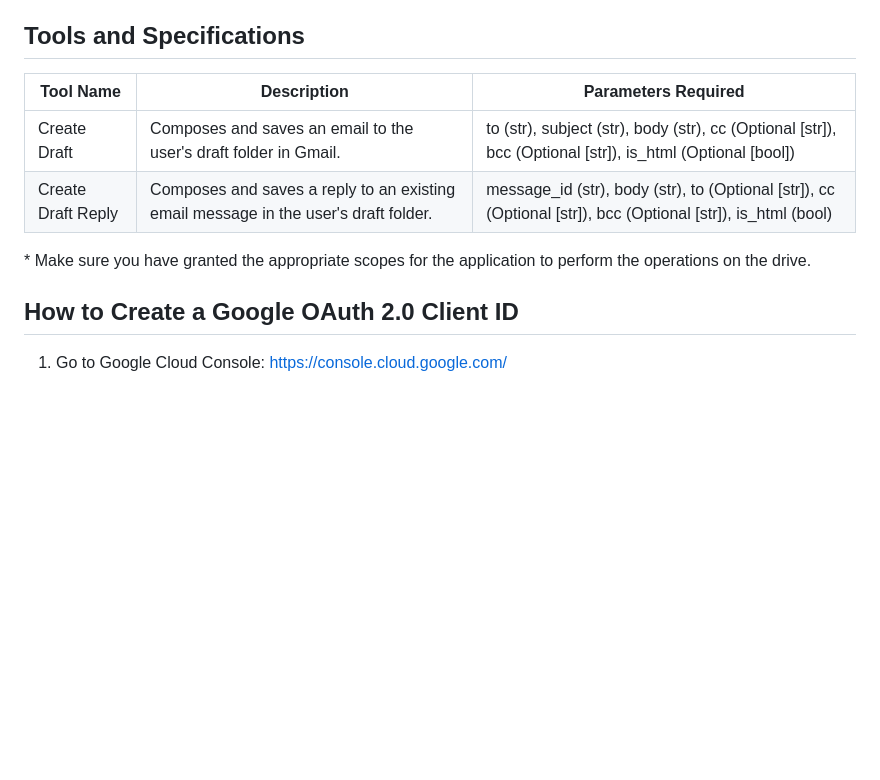
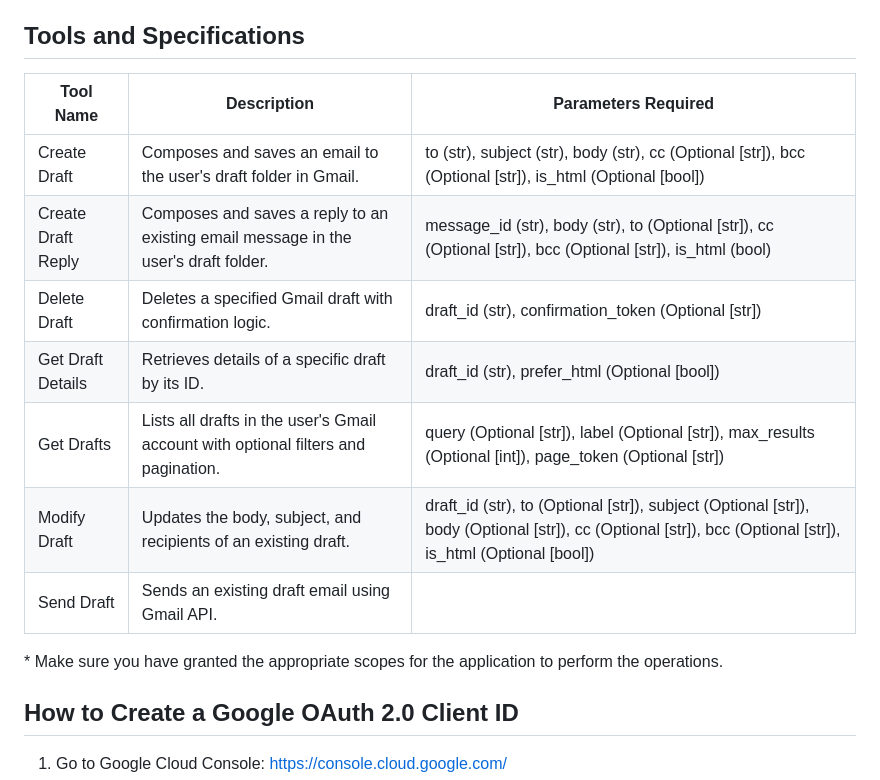
Before and after one commit to ground-creative/easy-mcp-gmail-tools-python, a Markdown page: README.md, the part around the change. Rendered like a GitHub page; blank space fills up the shorter version.

```diff
--- a/README.md
+++ b/README.md
@@ -58,12 +58,17 @@ The following tools are provided by this MCP server:
 
 ## Tools and Specifications
 
-| Tool Name          | Description                                                                         | Parameters Required                                                                                          |
-| ------------------ | ----------------------------------------------------------------------------------- | ------------------------------------------------------------------------------------------------------------ |
-| Create Draft       | Composes and saves an email to the user's draft folder in Gmail.                    | to (str), subject (str), body (str), cc (Optional [str]), bcc (Optional [str]), is_html (Optional [bool])    |
-| Create Draft Reply | Composes and saves a reply to an existing email message in the user's draft folder. | message_id (str), body (str), to (Optional [str]), cc (Optional [str]), bcc (Optional [str]), is_html (bool) |
+| Tool Name          | Description                                                                         | Parameters Required                                                                                                                                        |
+| ------------------ | ----------------------------------------------------------------------------------- | ---------------------------------------------------------------------------------------------------------------------------------------------------------- |
+| Create Draft       | Composes and saves an email to the user's draft folder in Gmail.                    | to (str), subject (str), body (str), cc (Optional [str]), bcc (Optional [str]), is_html (Optional [bool])                                                  |
+| Create Draft Reply | Composes and saves a reply to an existing email message in the user's draft folder. | message_id (str), body (str), to (Optional [str]), cc (Optional [str]), bcc (Optional [str]), is_html (bool)                                               |
+| Delete Draft       | Deletes a specified Gmail draft with confirmation logic.                            | draft_id (str), confirmation_token (Optional [str])                                                                                                        |
+| Get Draft Details  | Retrieves details of a specific draft by its ID.                                    | draft_id (str), prefer_html (Optional [bool])                                                                                                              |
+| Get Drafts         | Lists all drafts in the user's Gmail account with optional filters and pagination.  | query (Optional [str]), label (Optional [str]), max_results (Optional [int]), page_token (Optional [str])                                                  |
+| Modify Draft       | Updates the body, subject, and recipients of an existing draft.                     | draft_id (str), to (Optional [str]), subject (Optional [str]), body (Optional [str]), cc (Optional [str]), bcc (Optional [str]), is_html (Optional [bool]) |
+| Send Draft         | Sends an existing draft email using Gmail API.                                      |
 
-\* Make sure you have granted the appropriate scopes for the application to perform the operations on the drive.
+\* Make sure you have granted the appropriate scopes for the application to perform the operations.
 
 ## How to Create a Google OAuth 2.0 Client ID
 
```
